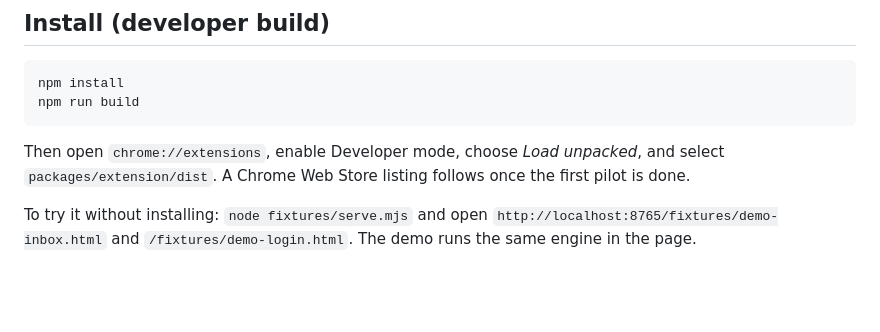
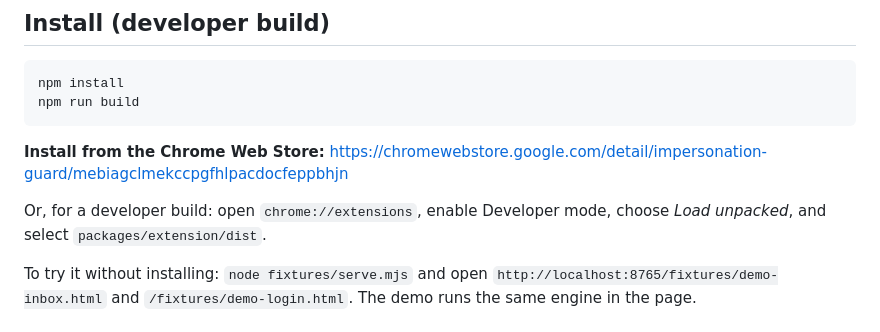
Before and after one commit to Sonchez1/impersonation-guard, a Markdown page: README.md, the part around one of its changes. Drawn GitHub-style; blank space fills up the shorter version.

Commit message:
README: Chrome Web Store listing
Co-Authored-By: Claude Fable 5.1 <noreply@anthropic.com>

````diff
--- a/README.md
+++ b/README.md
@@ -63,8 +65,10 @@ npm install
 npm run build
 ```
 
-Then open `chrome://extensions`, enable Developer mode, choose *Load unpacked*, and select
-`packages/extension/dist`. A Chrome Web Store listing follows once the first pilot is done.
+**Install from the Chrome Web Store:** [https://chromewebstore.google.com/detail/impersonation-guard/mebiagclmekccpgfhlpacdocfeppbhjn](https://chromewebstore.google.com/detail/impersonation-guard/mebiagclmekccpgfhlpacdocfeppbhjn)
+
+Or, for a developer build: open `chrome://extensions`, enable Developer mode, choose *Load unpacked*, and select
+`packages/extension/dist`.
 
 To try it without installing: `node fixtures/serve.mjs` and open
 `http://localhost:8765/fixtures/demo-inbox.html` and `/fixtures/demo-login.html`. The demo
````
Also changed, not shown: other parts of README.md (+2 -0 lines).
